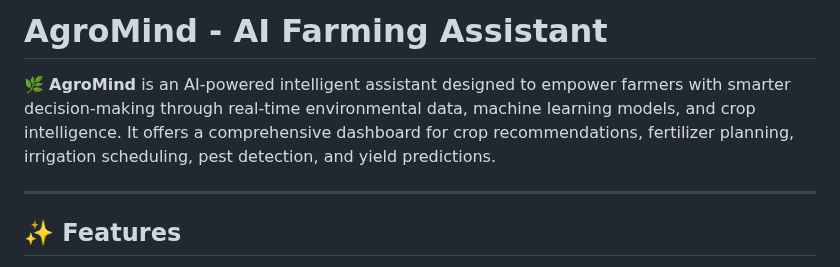
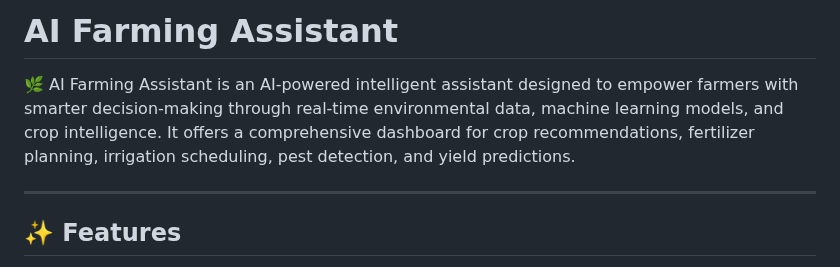
Before and after one commit to Theophilus-victor/AI, a Markdown page: README.md, the part around the change. Rendered like a GitHub page.

```diff
--- a/README.md
+++ b/README.md
@@ -1,6 +1,6 @@
-# AgroMind - AI Farming Assistant
+# AI Farming Assistant
 
-🌿 **AgroMind** is an AI-powered intelligent assistant designed to empower farmers with smarter decision-making through real-time environmental data, machine learning models, and crop intelligence. It offers a comprehensive dashboard for crop recommendations, fertilizer planning, irrigation scheduling, pest detection, and yield predictions.
+🌿 AI Farming Assistant is an AI-powered intelligent assistant designed to empower farmers with smarter decision-making through real-time environmental data, machine learning models, and crop intelligence. It offers a comprehensive dashboard for crop recommendations, fertilizer planning, irrigation scheduling, pest detection, and yield predictions.
 
 ---
 
```
